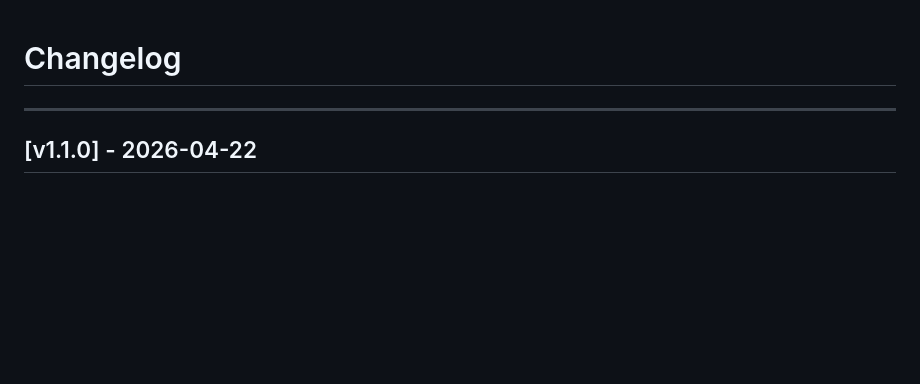
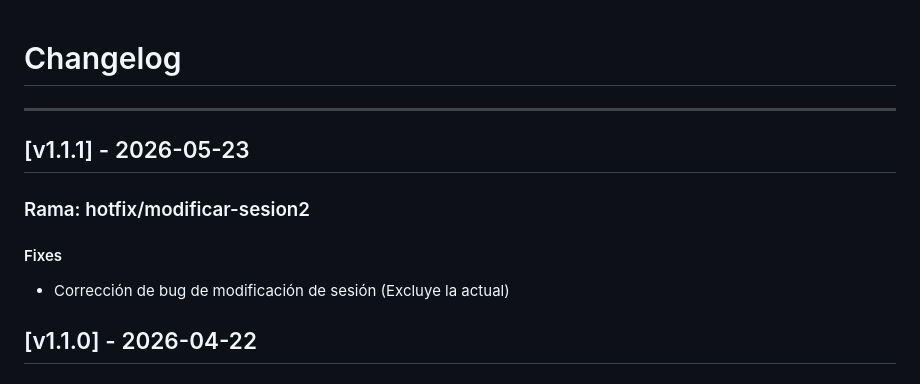
Before and after one commit to JuanOrtizz/automatizacion_n8n_psicologia, a Markdown page: CHANGELOG.md, the part around the change. Rendered like a GitHub page; blank space fills up the shorter version.

Commit message:
docs: Actualizo Changelog
Added hotfix entry for session modification bug.

```diff
--- a/CHANGELOG.md
+++ b/CHANGELOG.md
@@ -1,5 +1,10 @@
 # Changelog
 ---
+## [v1.1.1] - 2026-05-23
+### Rama: hotfix/modificar-sesion2
+#### Fixes
+- Corrección de bug de modificación de sesión (Excluye la actual)
+
 ## [v1.1.0] - 2026-04-22
 ### Rama: release/v1.1.0
 
```
